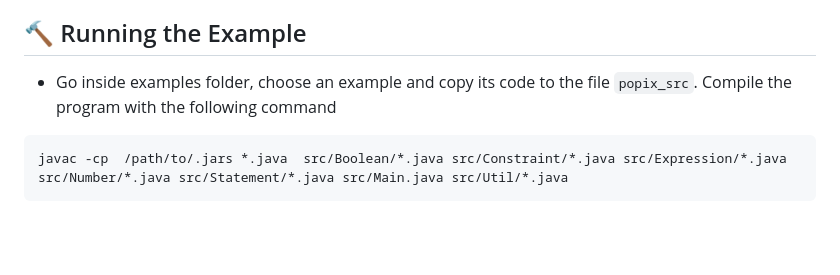
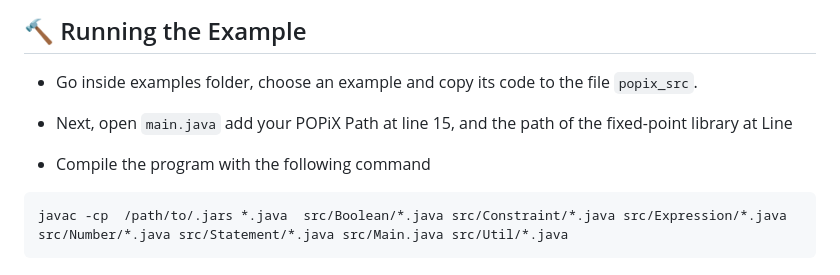
Before and after one commit to dbenkhal/POPiX, a Markdown page: README.md, the part around the change. Rendered like a GitHub page; blank space fills up the shorter version.

````diff
--- a/README.md
+++ b/README.md
@@ -29,7 +29,9 @@ To use POPiX, you must install the following dependencies:
 ## :hammer: Running the Example
 
    - Go inside examples folder, choose an example and copy its code to the file ```popix_src```.
-    Compile the program with the following command
+   - Next, open ```main.java``` add your POPiX  Path at line 15, and the path of the fixed-point library at Line
+
+   - Compile the program with the following command
 
  ```
 javac -cp  /path/to/.jars *.java  src/Boolean/*.java src/Constraint/*.java src/Expression/*.java src/Number/*.java src/Statement/*.java src/Main.java src/Util/*.java
````
